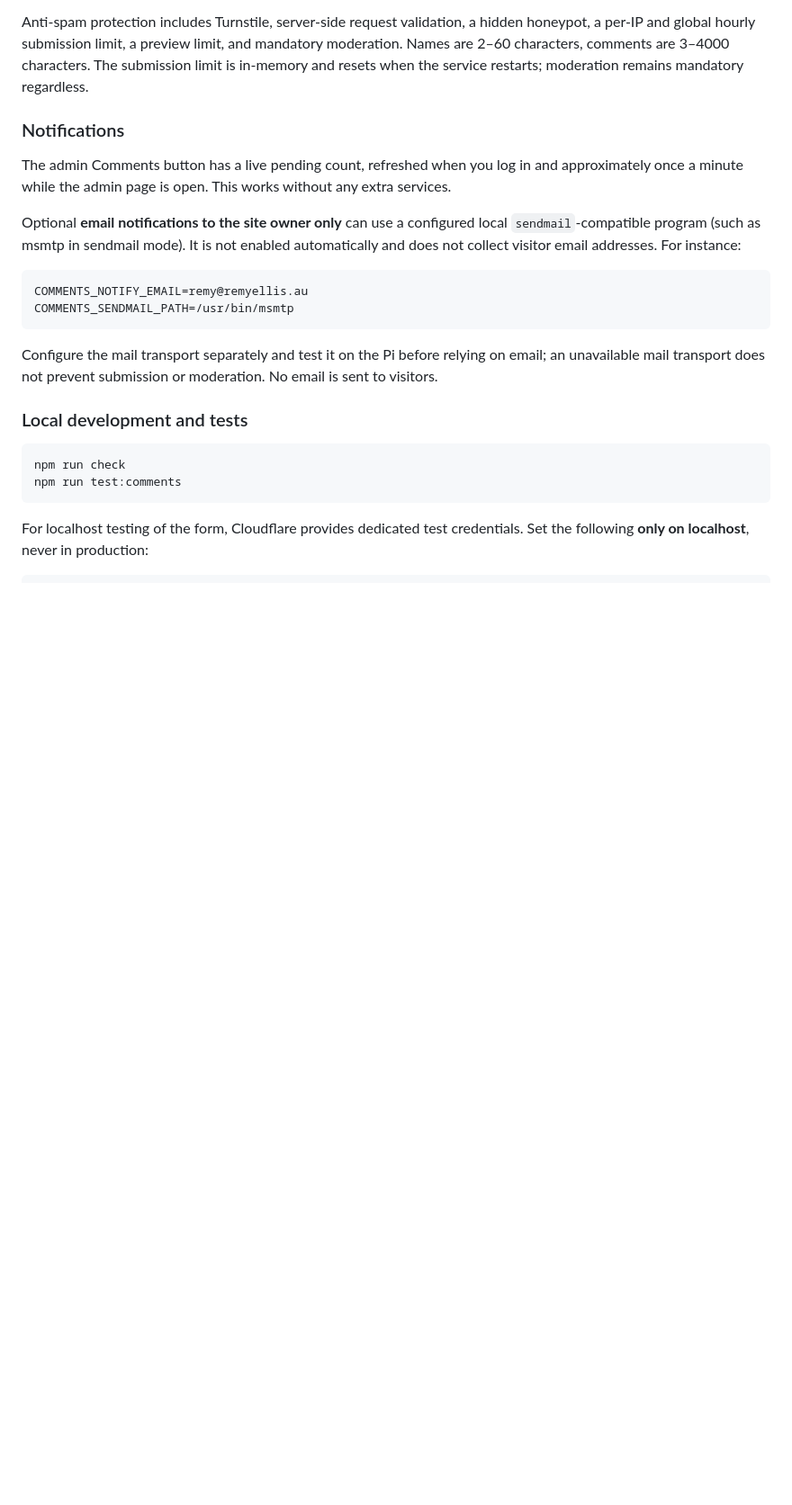
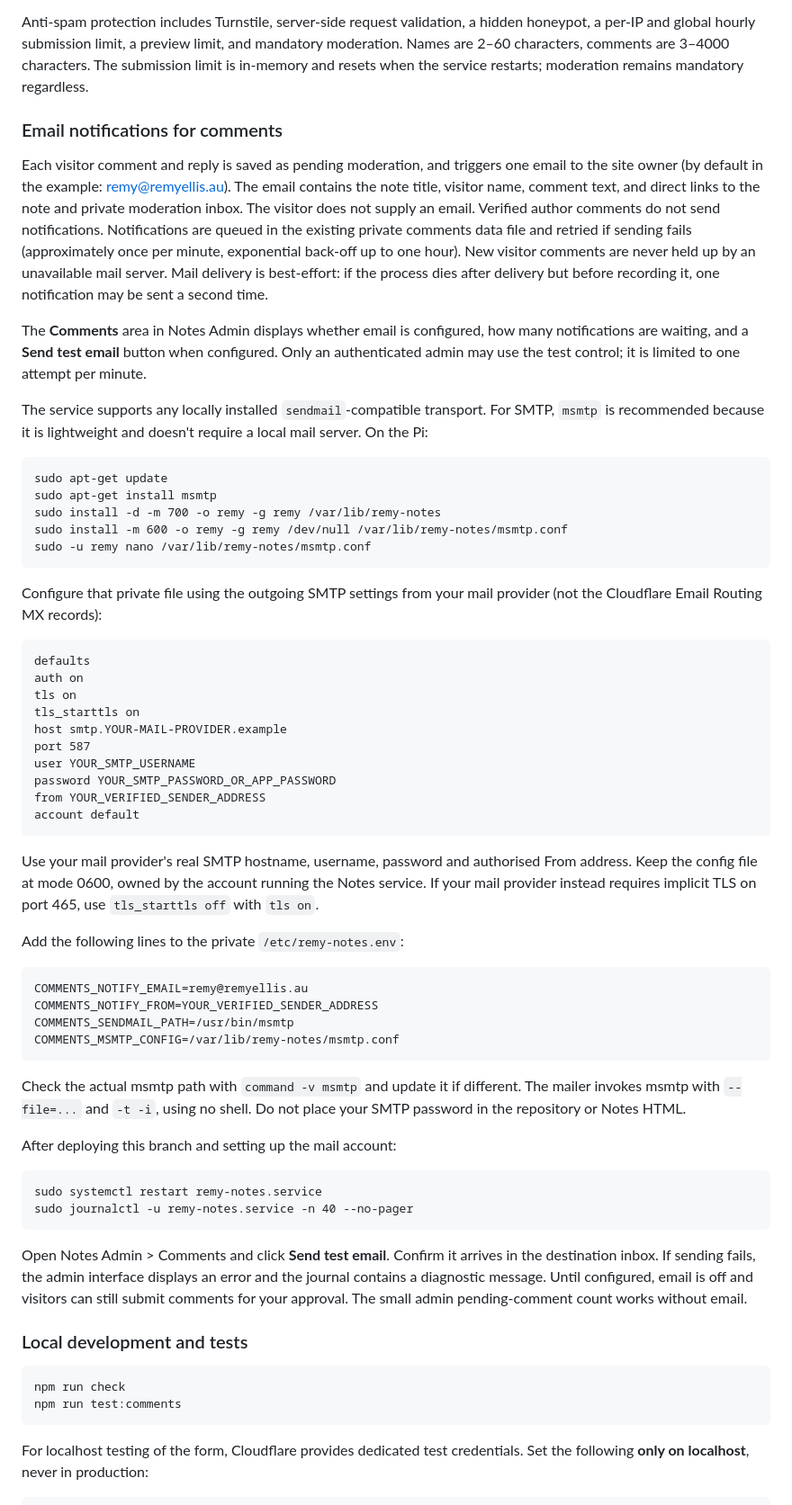
Before and after one commit to Breakerchap/remyellis-site, a Markdown page: README.md, the part around the change. Shown at 90% size. Drawn GitHub-style; blank space fills up the shorter version.

Commit message:
Document automatic visitor comment emails and secure msmtp setup on Pi

```diff
--- a/README.md
+++ b/README.md
@@ -240,23 +240,74 @@ limit, and mandatory moderation. Names are 2–60 characters, comments are
 3–4000 characters. The submission limit is in-memory and resets when the
 service restarts; moderation remains mandatory regardless.
 
-### Notifications
+### Email notifications for comments
 
-The admin Comments button has a live pending count, refreshed when you log in
-and approximately once a minute while the admin page is open. This works
-without any extra services.
+Each visitor comment and reply is saved as pending moderation, and triggers one
+email to the site owner (by default in the example: remy@remyellis.au). The
+email contains the note title, visitor name, comment text, and direct links
+to the note and private moderation inbox. The visitor does not supply an email.
+Verified author comments do not send notifications. Notifications are queued
+in the existing private comments data file and retried if sending fails
+(approximately once per minute, exponential back-off up to one hour). New
+visitor comments are never held up by an unavailable mail server. Mail delivery
+is best-effort: if the process dies after delivery but before recording it,
+one notification may be sent a second time.
 
-Optional **email notifications to the site owner only** can use a configured
-local `sendmail`-compatible program (such as msmtp in sendmail mode).
-It is not enabled automatically and does not collect visitor email addresses.
-For instance:
+The **Comments** area in Notes Admin displays whether email is configured,
+how many notifications are waiting, and a **Send test email** button when
+configured. Only an authenticated admin may use the test control; it is limited
+to one attempt per minute.
+
+The service supports any locally installed `sendmail`-compatible transport.
+For SMTP, `msmtp` is recommended because it is lightweight and doesn't
+require a local mail server. On the Pi:
+
+    sudo apt-get update
+    sudo apt-get install msmtp
+    sudo install -d -m 700 -o remy -g remy /var/lib/remy-notes
+    sudo install -m 600 -o remy -g remy /dev/null /var/lib/remy-notes/msmtp.conf
+    sudo -u remy nano /var/lib/remy-notes/msmtp.conf
+
+Configure that private file using the outgoing SMTP settings from your mail
+provider (not the Cloudflare Email Routing MX records):
+
+    defaults
+    auth on
+    tls on
+    tls_starttls on
+    host smtp.YOUR-MAIL-PROVIDER.example
+    port 587
+    user YOUR_SMTP_USERNAME
+    password YOUR_SMTP_PASSWORD_OR_APP_PASSWORD
+    from YOUR_VERIFIED_SENDER_ADDRESS
+    account default
+
+Use your mail provider's real SMTP hostname, username, password and
+authorised From address. Keep the config file at mode 0600, owned by the
+account running the Notes service. If your mail provider instead requires
+implicit TLS on port 465, use `tls_starttls off` with `tls on`.
+
+Add the following lines to the private `/etc/remy-notes.env`:
 
     COMMENTS_NOTIFY_EMAIL=remy@remyellis.au
+    COMMENTS_NOTIFY_FROM=YOUR_VERIFIED_SENDER_ADDRESS
     COMMENTS_SENDMAIL_PATH=/usr/bin/msmtp
+    COMMENTS_MSMTP_CONFIG=/var/lib/remy-notes/msmtp.conf
 
-Configure the mail transport separately and test it on the Pi before relying
-on email; an unavailable mail transport does not prevent submission or
-moderation. No email is sent to visitors.
+Check the actual msmtp path with `command -v msmtp` and update it if different.
+The mailer invokes msmtp with `--file=...` and `-t -i`, using no shell.
+Do not place your SMTP password in the repository or Notes HTML.
+
+After deploying this branch and setting up the mail account:
+
+    sudo systemctl restart remy-notes.service
+    sudo journalctl -u remy-notes.service -n 40 --no-pager
+
+Open Notes Admin > Comments and click **Send test email**. Confirm it arrives
+in the destination inbox. If sending fails, the admin interface displays an
+error and the journal contains a diagnostic message. Until configured, email
+is off and visitors can still submit comments for your approval. The small
+admin pending-comment count works without email.
 
 ### Local development and tests
 
```
